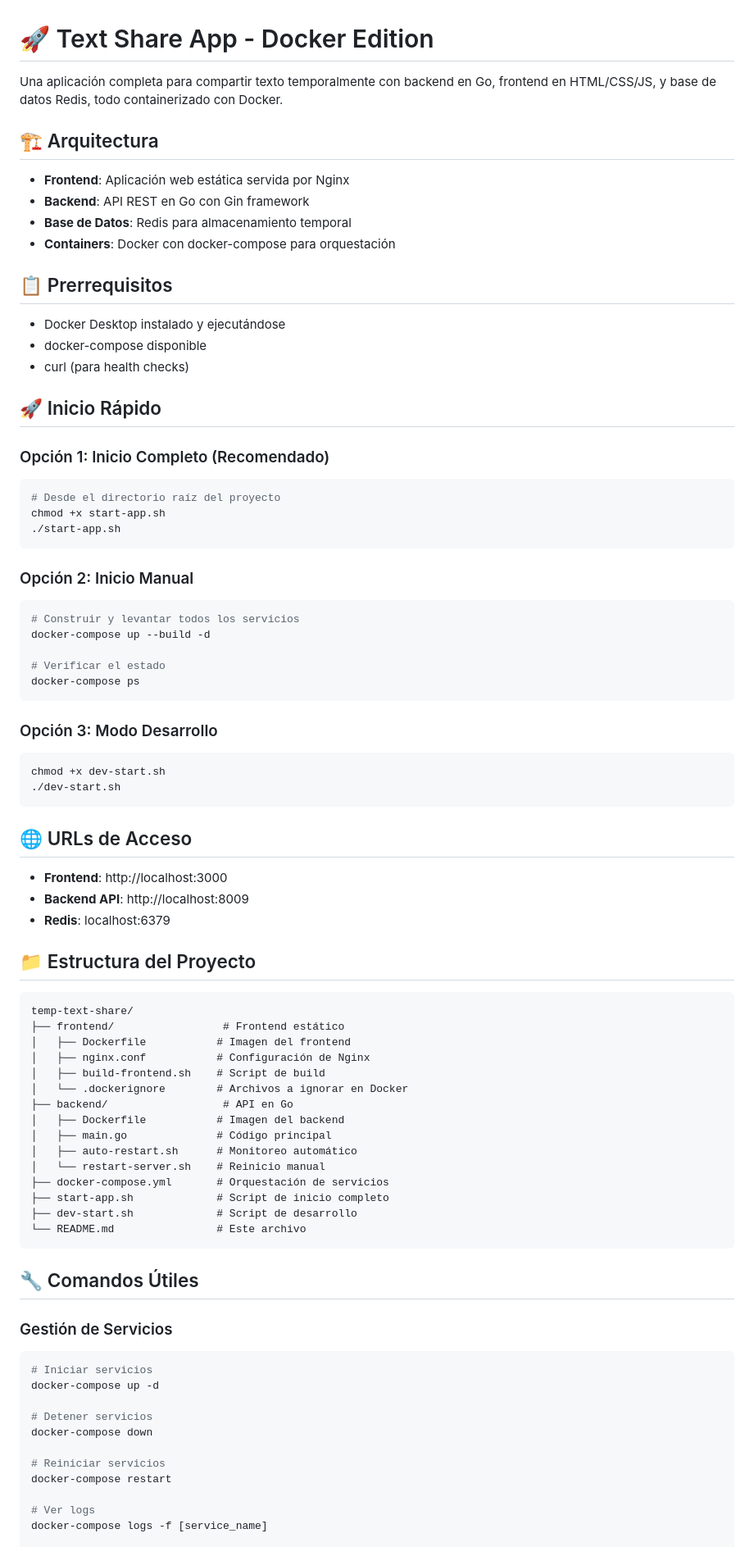
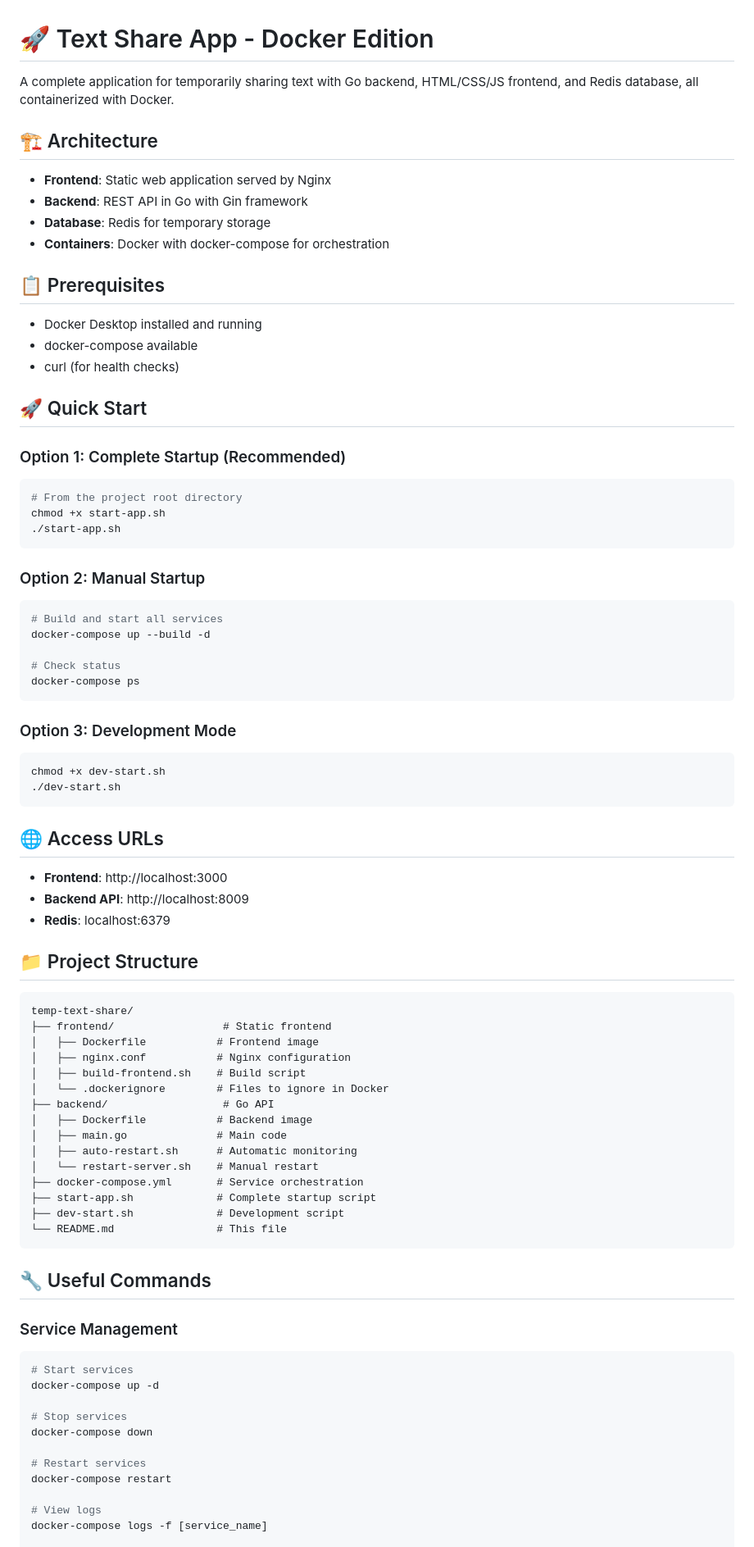
Before and after one commit to a-bianchi/temp-text-share, a Markdown page: README.md, the part around one of its changes. Shown at 82% size. Rendered like a GitHub page.

Commit message:
fix: update readme

````diff
--- a/README.md
+++ b/README.md
@@ -1,83 +1,83 @@
 # 🚀 Text Share App - Docker Edition
 
-Una aplicación completa para compartir texto temporalmente con backend en Go, frontend en HTML/CSS/JS, y base de datos Redis, todo containerizado con Docker.
+A complete application for temporarily sharing text with Go backend, HTML/CSS/JS frontend, and Redis database, all containerized with Docker.
 
-## 🏗️ Arquitectura
+## 🏗️ Architecture
 
-- **Frontend**: Aplicación web estática servida por Nginx
-- **Backend**: API REST en Go con Gin framework
-- **Base de Datos**: Redis para almacenamiento temporal
-- **Containers**: Docker con docker-compose para orquestación
+- **Frontend**: Static web application served by Nginx
+- **Backend**: REST API in Go with Gin framework
+- **Database**: Redis for temporary storage
+- **Containers**: Docker with docker-compose for orchestration
 
-## 📋 Prerrequisitos
+## 📋 Prerequisites
 
-- Docker Desktop instalado y ejecutándose
-- docker-compose disponible
-- curl (para health checks)
+- Docker Desktop installed and running
+- docker-compose available
+- curl (for health checks)
 
-## 🚀 Inicio Rápido
+## 🚀 Quick Start
 
-### Opción 1: Inicio Completo (Recomendado)
+### Option 1: Complete Startup (Recommended)
 ```bash
-# Desde el directorio raíz del proyecto
+# From the project root directory
 chmod +x start-app.sh
 ./start-app.sh
 ```
 
-### Opción 2: Inicio Manual
+### Option 2: Manual Startup
 ```bash
-# Construir y levantar todos los servicios
+# Build and start all services
 docker-compose up --build -d
 
-# Verificar el estado
+# Check status
 docker-compose ps
 ```
 
-### Opción 3: Modo Desarrollo
+### Option 3: Development Mode
 ```bash
 chmod +x dev-start.sh
 ./dev-start.sh
 ```
 
-## 🌐 URLs de Acceso
+## 🌐 Access URLs
 
 - **Frontend**: http://localhost:3000
 - **Backend API**: http://localhost:8009
 - **Redis**: localhost:6379
 
-## 📁 Estructura del Proyecto
+## 📁 Project Structure
 
 ```
 temp-text-share/
-├── frontend/                 # Frontend estático
-│   ├── Dockerfile           # Imagen del frontend
-│   ├── nginx.conf           # Configuración de Nginx
-│   ├── build-frontend.sh    # Script de build
-│   └── .dockerignore        # Archivos a ignorar en Docker
-├── backend/                  # API en Go
-│   ├── Dockerfile           # Imagen del backend
-│   ├── main.go              # Código principal
-│   ├── auto-restart.sh      # Monitoreo automático
-│   └── restart-server.sh    # Reinicio manual
-├── docker-compose.yml       # Orquestación de servicios
-├── start-app.sh             # Script de inicio completo
-├── dev-start.sh             # Script de desarrollo
-└── README.md                # Este archivo
+├── frontend/                 # Static frontend
+│   ├── Dockerfile           # Frontend image
+│   ├── nginx.conf           # Nginx configuration
+│   ├── build-frontend.sh    # Build script
+│   └── .dockerignore        # Files to ignore in Docker
+├── backend/                  # Go API
+│   ├── Dockerfile           # Backend image
+│   ├── main.go              # Main code
+│   ├── auto-restart.sh      # Automatic monitoring
+│   └── restart-server.sh    # Manual restart
+├── docker-compose.yml       # Service orchestration
+├── start-app.sh             # Complete startup script
+├── dev-start.sh             # Development script
+└── README.md                # This file
 ```
 
-## 🔧 Comandos Útiles
+## 🔧 Useful Commands
 
-### Gestión de Servicios
+### Service Management
 ```bash
-# Iniciar servicios
+# Start services
 docker-compose up -d
 
-# Detener servicios
+# Stop services
 docker-compose down
 
-# Reiniciar servicios
+# Restart services
 docker-compose restart
 
-# Ver logs
+# View logs
 docker-compose logs -f [service_name]
 
````
Also changed, not shown: other parts of README.md (+70 -70 lines).
